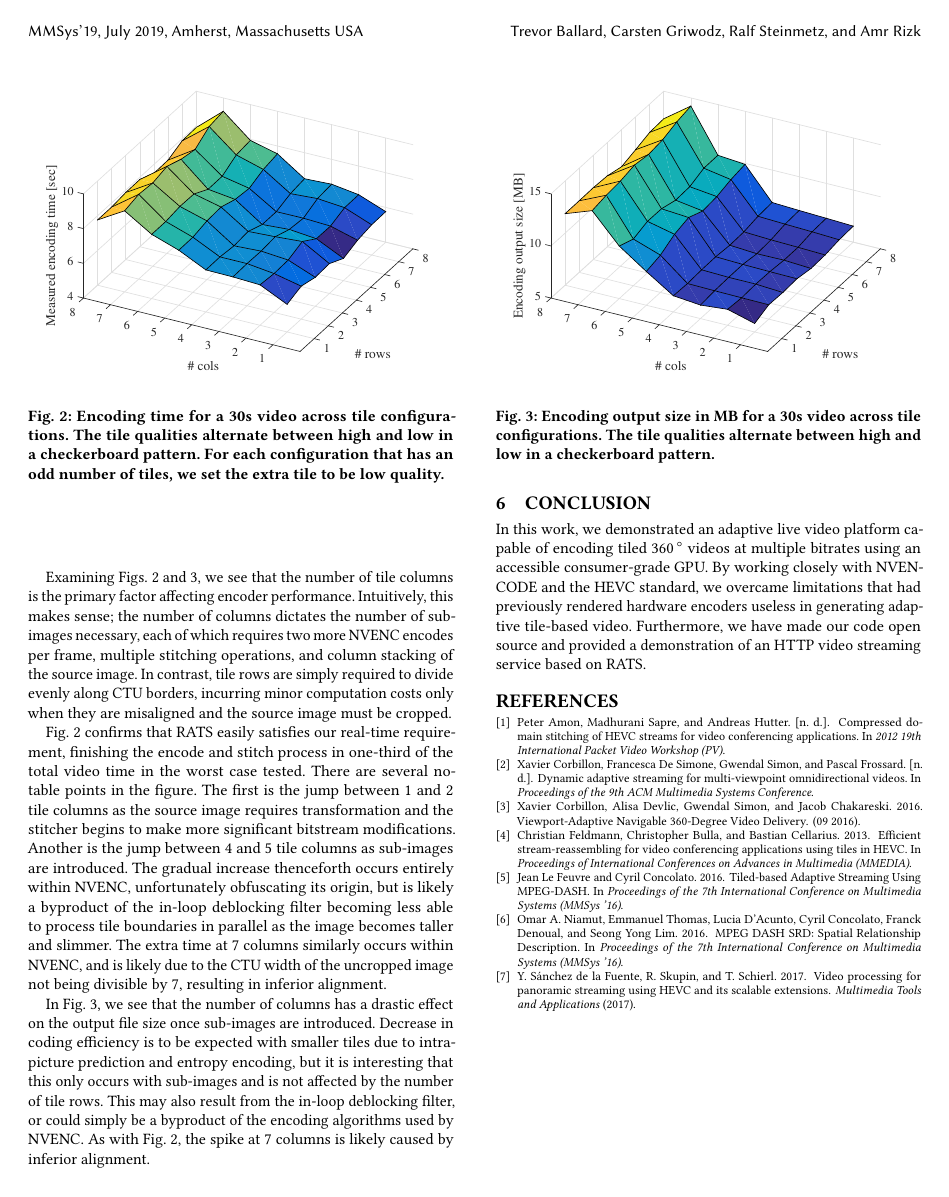
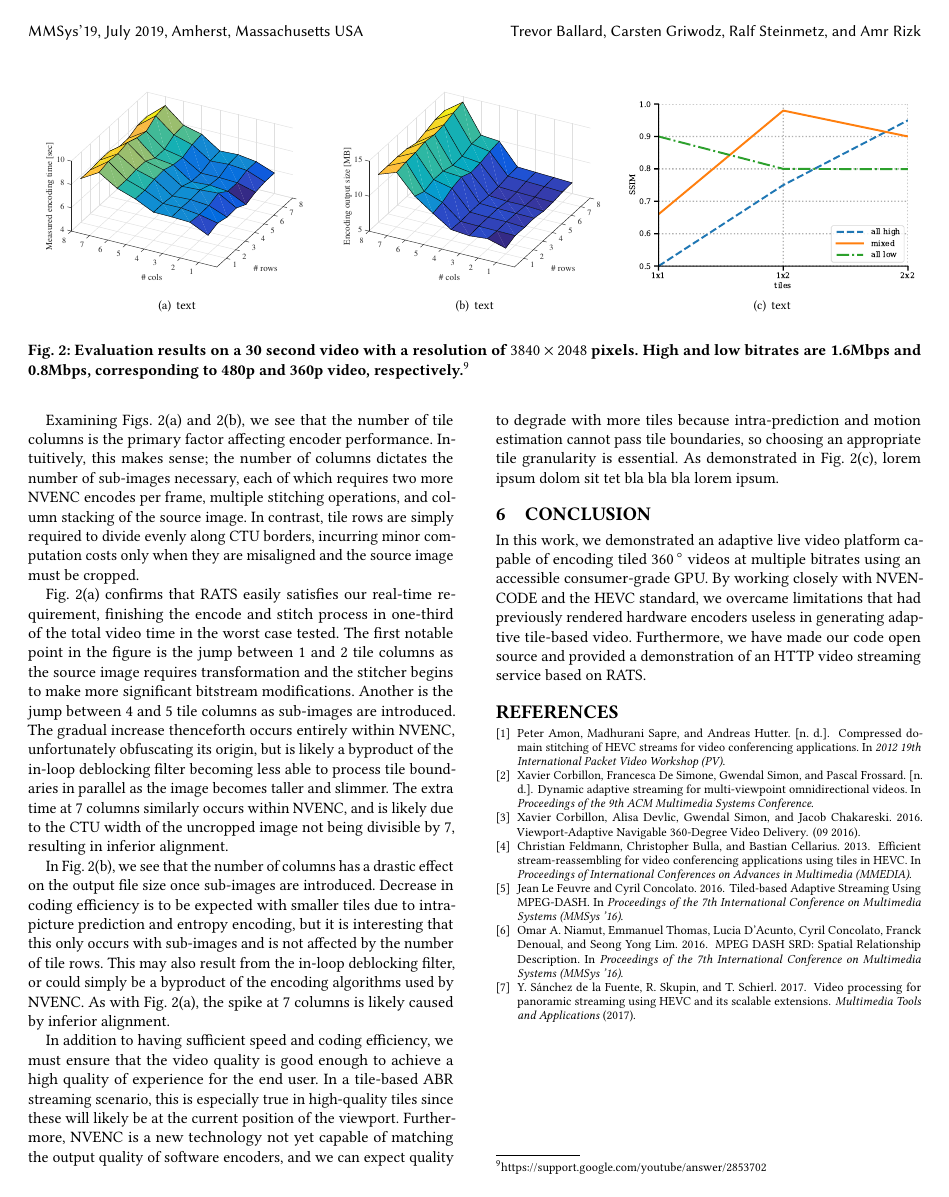
Before and after one commit to ballardt/nvenc-live, a LaTeX paper (paper/main.tex, which reads paper/body.tex): page 4 of 4. Compiled offline with pdfLaTeX.

Commit message:
Almost done, just have to add the new figure and insert a description when the data finishes

```diff
--- a/paper/body.tex
+++ b/paper/body.tex
@@ -109,4 +109,18 @@ The remaining infrastructure used to deliver the encoded video via HTTP adaptive
 
 \section{Evaluation} \label{eval}
 
-To evaluate RATS, we analyze its performance across multiple tile configurations. In particular, we examine the encoding speed, output file size, and the quality of the final image. The source video used was 30 seconds long with a resolution of $3940\times2048$ pixels.
+\begin{figure*}[t]
+	\centering
+	\subfigure[text]{
+		\includegraphics[width=.32\textwidth]{figures/times_v1.pdf}
+		\label{fig:time}
+	}
+	\subfigure[text]{
+		\includegraphics[width=.32\textwidth]{figures/sizes_v1.pdf}
+		\label{fig:size}
+	}
+	\subfigure[text]{
+		\includegraphics[width=.32\textwidth]{figures/ssim.pdf}
+		\label{fig:ssim}
+	}
+	\caption{Evaluation results on a 30 second video with a resolution of $3840\times2048$ pixels. High and low bitrates are 1.6Mbps and 0.8Mbps, corresponding to 480p and 360p video, respectively.\protect\footnotemark}
@@ -113,9 +130,13 @@ To evaluate RATS, we analyze its performance across multiple tile configurations
 
 Examining Figs. \ref{fig:time} and \ref{fig:size}, we see that the number of tile columns is the primary factor affecting encoder performance. Intuitively, this makes sense; the number of columns dictates the number of sub-images necessary, each of which requires two more NVENC encodes per frame, multiple stitching operations, and column stacking of the source image. In contrast, tile rows are simply required to divide evenly along CTU borders, incurring minor computation costs only when they are misaligned and the source image must be cropped.
 
-Fig. \ref{fig:time} confirms that RATS easily satisfies our real-time requirement, finishing the encode and stitch process in one-third of the total video time in the worst case tested. There are several notable points in the figure. The first is the jump between 1 and 2 tile columns as the source image requires transformation and the stitcher begins to make more significant bitstream modifications. Another is the jump between 4 and 5 tile columns as sub-images are introduced. The gradual increase thenceforth occurs entirely within NVENC, unfortunately obfuscating its origin, but is likely a byproduct of the in-loop deblocking filter becoming less able to process tile boundaries in parallel as the image becomes taller and slimmer. The extra time at 7 columns similarly occurs within NVENC, and is likely due to the CTU width of the uncropped image not being divisible by 7, resulting in inferior alignment.
+Fig. \ref{fig:time} confirms that RATS easily satisfies our real-time requirement, finishing the encode and stitch process in one-third of the total video time in the worst case tested. The first notable point in the figure is the jump between 1 and 2 tile columns as the source image requires transformation and the stitcher begins to make more significant bitstream modifications. Another is the jump between 4 and 5 tile columns as sub-images are introduced. The gradual increase thenceforth occurs entirely within NVENC, unfortunately obfuscating its origin, but is likely a byproduct of the in-loop deblocking filter becoming less able to process tile boundaries in parallel as the image becomes taller and slimmer. The extra time at 7 columns similarly occurs within NVENC, and is likely due to the CTU width of the uncropped image not being divisible by 7, resulting in inferior alignment.
 
 In Fig. \ref{fig:size}, we see that the number of columns has a drastic effect on the output file size once sub-images are introduced. Decrease in coding efficiency is to be expected with smaller tiles due to intra-picture prediction and entropy encoding, but it is interesting that this only occurs with sub-images and is not affected by the number of tile rows. This may also result from the in-loop deblocking filter, or could simply be a byproduct of the encoding algorithms used by NVENC. As with Fig. \ref{fig:time}, the spike at 7 columns is likely caused by inferior alignment.
+
+In addition to having sufficient speed and coding efficiency, we must ensure that the video quality is good enough to achieve a high quality of experience for the end user. In a tile-based ABR streaming scenario, this is especially true in high-quality tiles since these will likely be at the current position of the viewport. Furthermore, NVENC is a new technology not yet capable of matching the output quality of software encoders, and we can expect quality to degrade with more tiles because intra-prediction and motion estimation cannot pass tile boundaries, so choosing an appropriate tile granularity is essential. As demonstrated in Fig. \ref{fig:ssim}, lorem ipsum dolom sit tet bla bla bla lorem ipsum.
+
+\footnotetext{https://support.google.com/youtube/answer/2853702}
 
 %\begin{figure}[t]
 %	% \includegraphics[width=\columnwidth]{figures/hevc_eval_qual.png}
@@ -123,18 +144,25 @@ In Fig. \ref{fig:size}, we see that the number of columns has a drastic effect o
 %\end{figure}
 
 
-\begin{figure}[t]
-	\includegraphics[width=\columnwidth]{figures/times_v1.pdf}
-	\caption{Encoding time for a 30s video across tile configurations. The tile qualities alternate between high and low in a checkerboard pattern. For each configuration that has an odd number of tiles, we set the extra tile to be low quality.}
-	\label{fig:time}
-\end{figure}
+
+%\begin{figure}[t]
+%	\includegraphics[width=\columnwidth]{figures/times_v1.pdf}
+	%\caption{Encoding time for a 30s video across tile configurations. The tile qualities alternate between high and low in a checkerboard pattern. For each configuration that has an odd number of tiles, we set the extra tile to be low quality.}
+	%\label{fig:time}
+%\end{figure}
 
 
-\begin{figure}[t]
-	\includegraphics[width=\columnwidth]{figures/sizes_v1.pdf}
-	\caption{Encoding output size in MB for a 30s video across tile configurations. The tile qualities alternate between high and low in a checkerboard pattern. }
-	\label{fig:size}
-\end{figure}
+%\begin{figure}[t]
+%	\includegraphics[width=\columnwidth]{figures/sizes_v1.pdf}
+%	\caption{Encoding output size in MB for a 30s video across tile configurations. The tile qualities alternate between high and low in a checkerboard pattern. }
+%	\label{fig:size}
+%\end{figure}
+
+%\begin{figure}[t]
+%	\includegraphics[width=\columnwidth]{figures/ssim.pdf}
+%	\caption{Encoding output size in MB for a 30s video across tile configurations. The tile qualities alternate between high and low in a checkerboard pattern. }
+%	\label{fig:ssim}
+%\end{figure}
 
 \section{Conclusion} \label{concl}
 
--- a/paper/main.tex
+++ b/paper/main.tex
@@ -4,6 +4,7 @@
 \usepackage{multirow}
 \usepackage{ctable}
 \usepackage{makecell}
+\usepackage{subfigure}
 
 % Copyright
 %\setcopyright{none}
```
Also changed, not shown: paper/figures/ssim.pdf (added), paper/body.tex (3 more changed lines).
